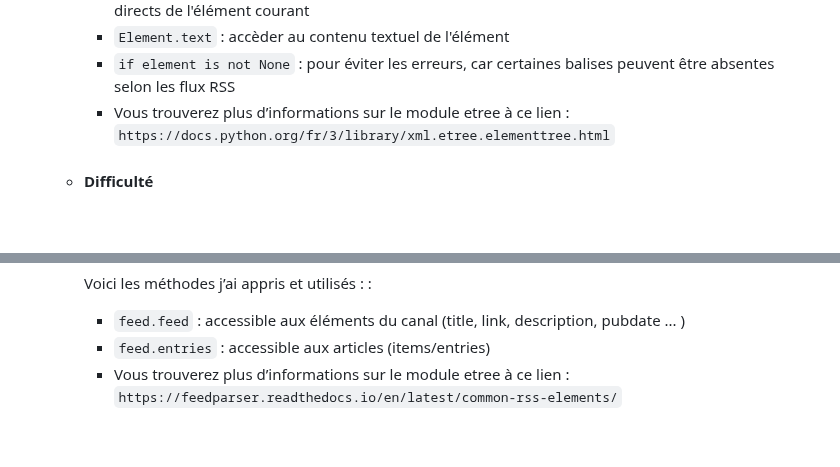
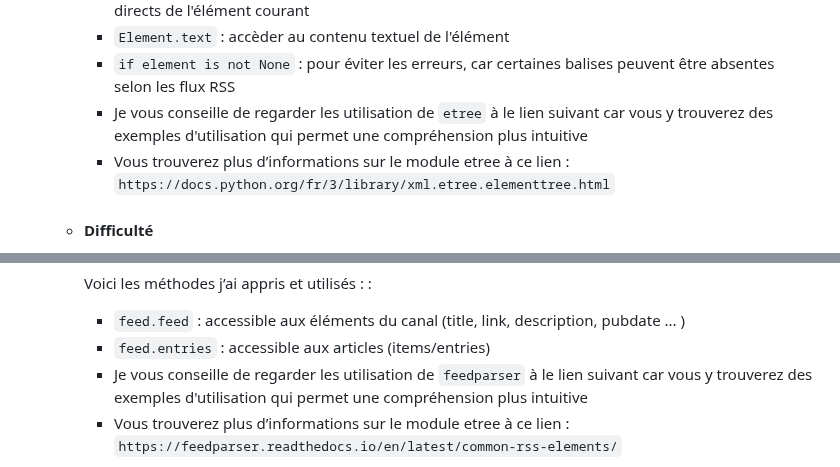
Before and after one commit to Shiyi-YAO/git-along, a Markdown page: S3_journal.md, 2 parts joined by grey strips. GitHub-like rendering; blank space fills up the shorter version.

Commit message:
Add usage recommendations for etree and feedparser
Added a recommendation to check usage examples for 'etree' and 'feedparser' for better understanding.

```diff
--- a/S3_journal.md
+++ b/S3_journal.md
@@ -76,6 +76,7 @@ categories : ['Culture', 'Musique', 'États-Unis']
      - `Element.findall` : récupérer seulement les éléments avec une balise qui sont les descendants directs de l'élément courant
      - `Element.text` : accèder au contenu textuel de l'élément
      - `if element is not None` : pour éviter les erreurs, car certaines balises peuvent être absentes selon les flux RSS
+     - Je vous conseille de regarder les utilisation de `etree` à le lien suivant car vous y trouverez des exemples d'utilisation qui permet une compréhension plus intuitive
      - Vous trouverez plus d’informations sur le module etree à ce lien : `https://docs.python.org/fr/3/library/xml.etree.elementtree.html`
 
    - #### Difficulté
@@ -147,6 +148,7 @@ categories : ['Culture', 'Musique', 'États-Unis']
      Voici les méthodes j’ai appris et utilisés : :
        - `feed.feed` : accessible aux éléments du canal (title, link, description, pubdate ... )
        - `feed.entries` : accessible aux articles (items/entries)
+       - Je vous conseille de regarder les utilisation de `feedparser` à le lien suivant car vous y trouverez des exemples d'utilisation qui permet une compréhension plus intuitive
        - Vous trouverez plus d’informations sur le module etree à ce lien : `https://feedparser.readthedocs.io/en/latest/common-rss-elements/`
 
      Cela pourrait vous intéresser : Quand vous lisez les codes, vous verrez des parties où il y `getattr`, c'est une façon que rôle 3 utilise pour réaliser `getattr(obj, "nom de l'attribut", valeur par défaut)` qui permet de récupèrer le contenu de `nom de balise` ; s'il n'existe pas, elle renvoie la valeur par défaut.
```
